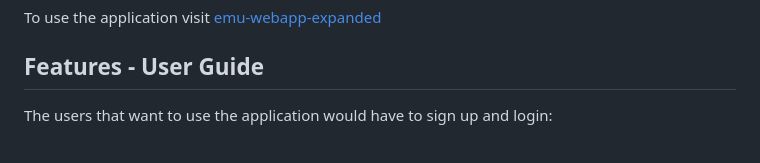
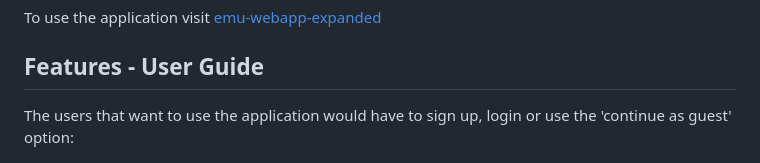
Before and after one commit to aristeap/emu_thesis_deployment_version, a Markdown page: README.md, the part around the change. Rendered like a GitHub page.

Commit message:
forgot to add the new 'contiue as guest option in the readme'

```diff
--- a/README.md
+++ b/README.md
@@ -9,7 +9,7 @@ To use the application visit [emu-webapp-expanded](https://emu-webapp-frontend.n
 
 
 ## Features - User Guide
-The users that want to use the application would have to sign up and login:
+The users that want to use the application would have to sign up, login or use the 'continue as guest' option:
 
 ![A GIF demonstrating the user sign up and login process](assets/signUp_as_aSimpleUser.gif)
 
```
